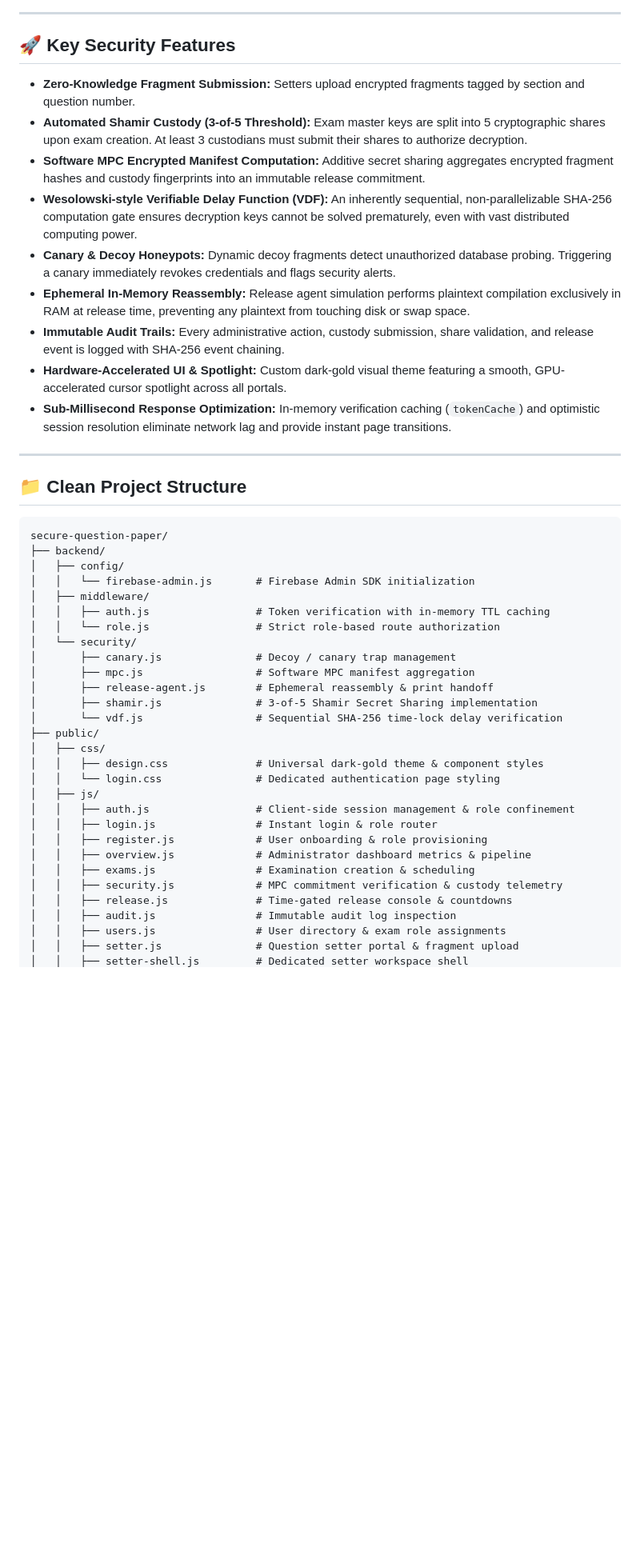
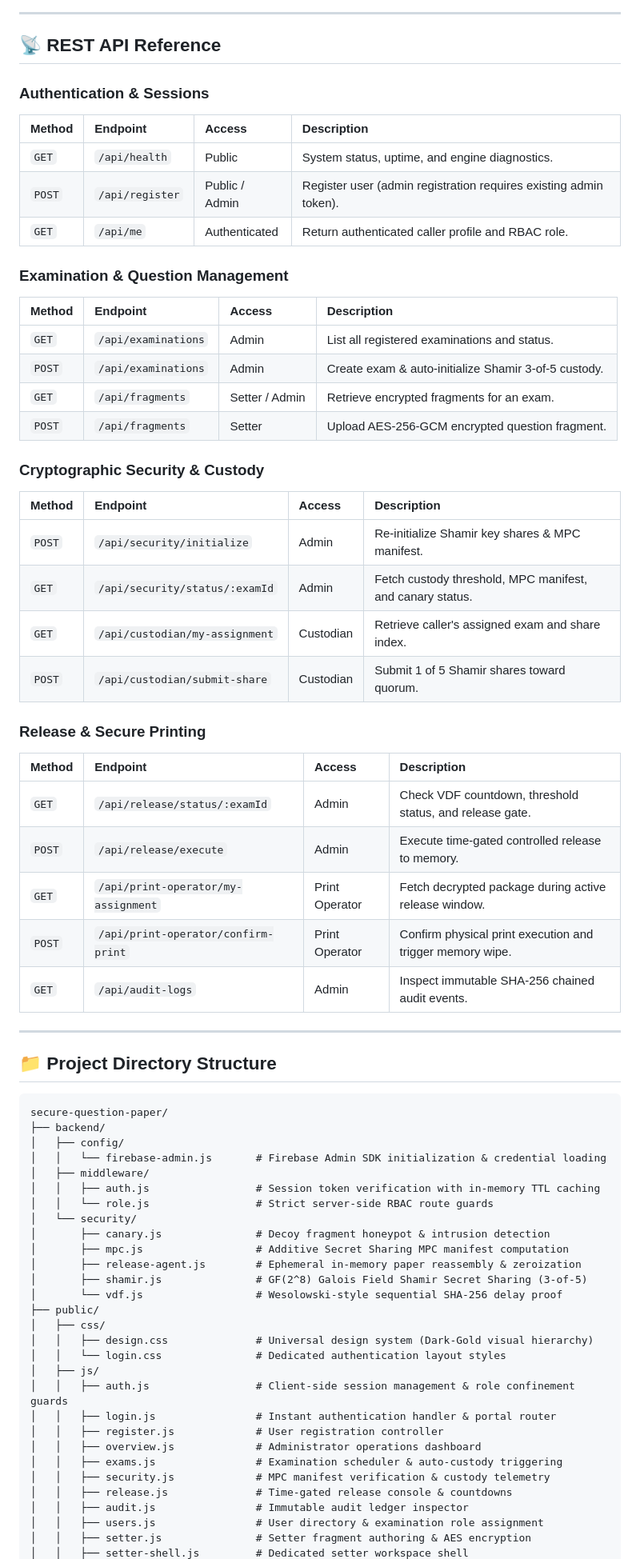
Before and after one commit to Krithick-Rajan/Secure-Question-Paper, a Markdown page: README.md, the part around one of its changes. Shown at 80% size. Drawn GitHub-style; blank space fills up the shorter version.

Commit message:
docs: generate comprehensive zero-trust architecture README

````diff
--- a/README.md
+++ b/README.md
@@ -105,49 +225,71 @@ The database has been cleanly initialized for evaluation with 4 distinct role ac
 
 ---
 
-## 🚀 Key Security Features
+## 📡 REST API Reference
 
-* **Zero-Knowledge Fragment Submission:** Setters upload encrypted fragments tagged by section and question number.
-* **Automated Shamir Custody (3-of-5 Threshold):** Exam master keys are split into 5 cryptographic shares upon exam creation. At least 3 custodians must submit their shares to authorize decryption.
-* **Software MPC Encrypted Manifest Computation:** Additive secret sharing aggregates encrypted fragment hashes and custody fingerprints into an immutable release commitment.
-* **Wesolowski-style Verifiable Delay Function (VDF):** An inherently sequential, non-parallelizable SHA-256 computation gate ensures decryption keys cannot be solved prematurely, even with vast distributed computing power.
-* **Canary & Decoy Honeypots:** Dynamic decoy fragments detect unauthorized database probing. Triggering a canary immediately revokes credentials and flags security alerts.
-* **Ephemeral In-Memory Reassembly:** Release agent simulation performs plaintext compilation exclusively in RAM at release time, preventing any plaintext from touching disk or swap space.
-* **Immutable Audit Trails:** Every administrative action, custody submission, share validation, and release event is logged with SHA-256 event chaining.
-* **Hardware-Accelerated UI & Spotlight:** Custom dark-gold visual theme featuring a smooth, GPU-accelerated cursor spotlight across all portals.
-* **Sub-Millisecond Response Optimization:** In-memory verification caching (`tokenCache`) and optimistic session resolution eliminate network lag and provide instant page transitions.
+### Authentication & Sessions
+| Method | Endpoint | Access | Description |
+| :--- | :--- | :--- | :--- |
+| `GET` | `/api/health` | Public | System status, uptime, and engine diagnostics. |
+| `POST` | `/api/register` | Public / Admin | Register user (admin registration requires existing admin token). |
+| `GET` | `/api/me` | Authenticated | Return authenticated caller profile and RBAC role. |
+
+### Examination & Question Management
+| Method | Endpoint | Access | Description |
+| :--- | :--- | :--- | :--- |
+| `GET` | `/api/examinations` | Admin | List all registered examinations and status. |
+| `POST` | `/api/examinations` | Admin | Create exam & auto-initialize Shamir 3-of-5 custody. |
+| `GET` | `/api/fragments` | Setter / Admin | Retrieve encrypted fragments for an exam. |
+| `POST` | `/api/fragments` | Setter | Upload AES-256-GCM encrypted question fragment. |
+
+### Cryptographic Security & Custody
+| Method | Endpoint | Access | Description |
+| :--- | :--- | :--- | :--- |
+| `POST` | `/api/security/initialize` | Admin | Re-initialize Shamir key shares & MPC manifest. |
+| `GET` | `/api/security/status/:examId` | Admin | Fetch custody threshold, MPC manifest, and canary status. |
+| `GET` | `/api/custodian/my-assignment` | Custodian | Retrieve caller's assigned exam and share index. |
+| `POST` | `/api/custodian/submit-share` | Custodian | Submit 1 of 5 Shamir shares toward quorum. |
+
+### Release & Secure Printing
+| Method | Endpoint | Access | Description |
+| :--- | :--- | :--- | :--- |
+| `GET` | `/api/release/status/:examId` | Admin | Check VDF countdown, threshold status, and release gate. |
+| `POST` | `/api/release/execute` | Admin | Execute time-gated controlled release to memory. |
+| `GET` | `/api/print-operator/my-assignment` | Print Operator | Fetch decrypted package during active release window. |
+| `POST` | `/api/print-operator/confirm-print` | Print Operator | Confirm physical print execution and trigger memory wipe. |
+| `GET` | `/api/audit-logs` | Admin | Inspect immutable SHA-256 chained audit events. |
 
 ---
 
-## 📁 Clean Project Structure
+## 📁 Project Directory Structure
 
 ```text
 secure-question-paper/
 ├── backend/
 │   ├── config/
-│   │   └── firebase-admin.js       # Firebase Admin SDK initialization
+│   │   └── firebase-admin.js       # Firebase Admin SDK initialization & credential loading
 │   ├── middleware/
-│   │   ├── auth.js                 # Token verification with in-memory TTL caching
-│   │   └── role.js                 # Strict role-based route authorization
+│   │   ├── auth.js                 # Session token verification with in-memory TTL caching
+│   │   └── role.js                 # Strict server-side RBAC route guards
 │   └── security/
-│       ├── canary.js               # Decoy / canary trap management
-│       ├── mpc.js                  # Software MPC manifest aggregation
-│       ├── release-agent.js        # Ephemeral reassembly & print handoff
-│       ├── shamir.js               # 3-of-5 Shamir Secret Sharing implementation
-│       └── vdf.js                  # Sequential SHA-256 time-lock delay verification
+│       ├── canary.js               # Decoy fragment honeypot & intrusion detection
+│       ├── mpc.js                  # Additive Secret Sharing MPC manifest computation
+│       ├── release-agent.js        # Ephemeral in-memory paper reassembly & zeroization
+│       ├── shamir.js               # GF(2^8) Galois Field Shamir Secret Sharing (3-of-5)
+│       └── vdf.js                  # Wesolowski-style sequential SHA-256 delay proof
 ├── public/
 │   ├── css/
-│   │   ├── design.css              # Universal dark-gold theme & component styles
-│   │   └── login.css               # Dedicated authentication page styling
+│   │   ├── design.css              # Universal design system (Dark-Gold visual hierarchy)
+│   │   └── login.css               # Dedicated authentication layout styles
 │   ├── js/
-│   │   ├── auth.js                 # Client-side session management & role confinement
-│   │   ├── login.js                # Instant login & role router
-│   │   ├── register.js             # User onboarding & role provisioning
-│   │   ├── overview.js             # Administrator dashboard metrics & pipeline
-│   │   ├── exams.js                # Examination creation & scheduling
-│   │   ├── security.js             # MPC commitment verification & custody telemetry
+│   │   ├── auth.js                 # Client-side session management & role confinement guards
+│   │   ├── login.js                # Instant authentication handler & portal router
+│   │   ├── register.js             # User registration controller
+│   │   ├── overview.js             # Administrator operations dashboard
+│   │   ├── exams.js                # Examination scheduler & auto-custody triggering
+│   │   ├── security.js             # MPC manifest verification & custody telemetry
 │   │   ├── release.js              # Time-gated release console & countdowns
-│   │   ├── audit.js                # Immutable audit log inspection
-│   │   ├── users.js                # User directory & exam role assignments
-│   │   ├── setter.js               # Question setter portal & fragment upload
+│   │   ├── audit.js                # Immutable audit ledger inspector
+│   │   ├── users.js                # User directory & examination role assignment
+│   │   ├── setter.js               # Setter fragment authoring & AES encryption
 │   │   ├── setter-shell.js         # Dedicated setter workspace shell
````
Also changed, not shown: other parts of README.md (+228 -163 lines).
